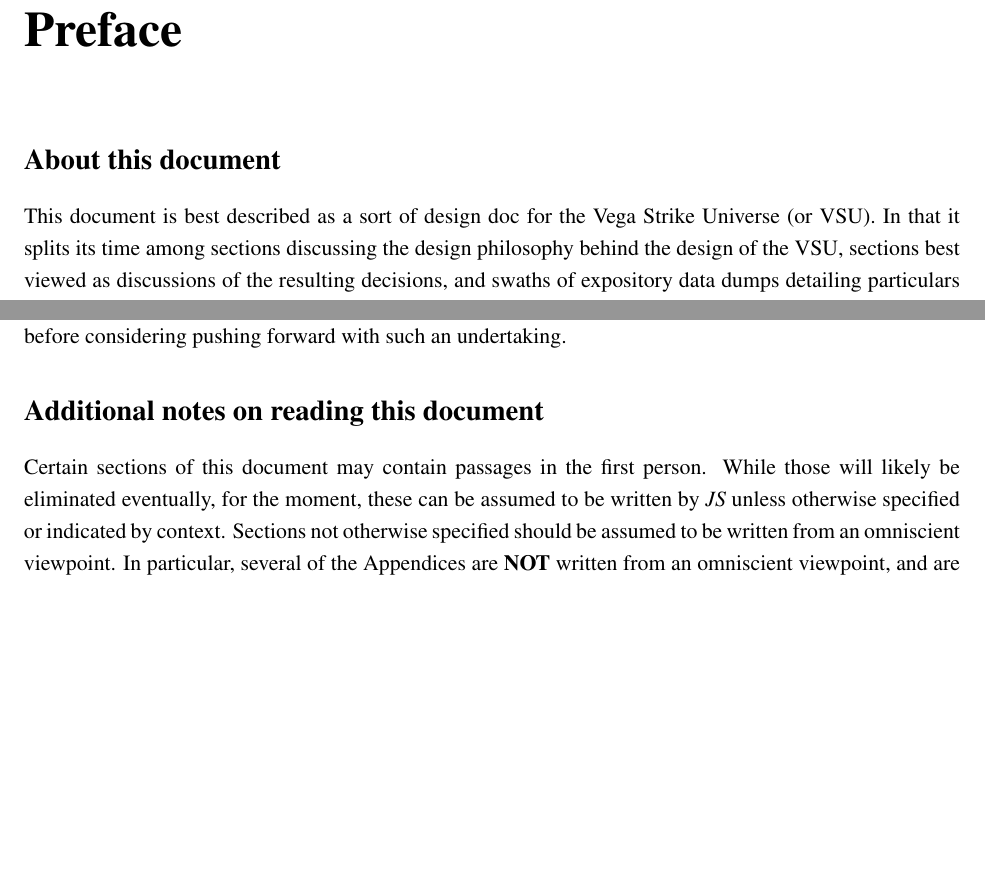
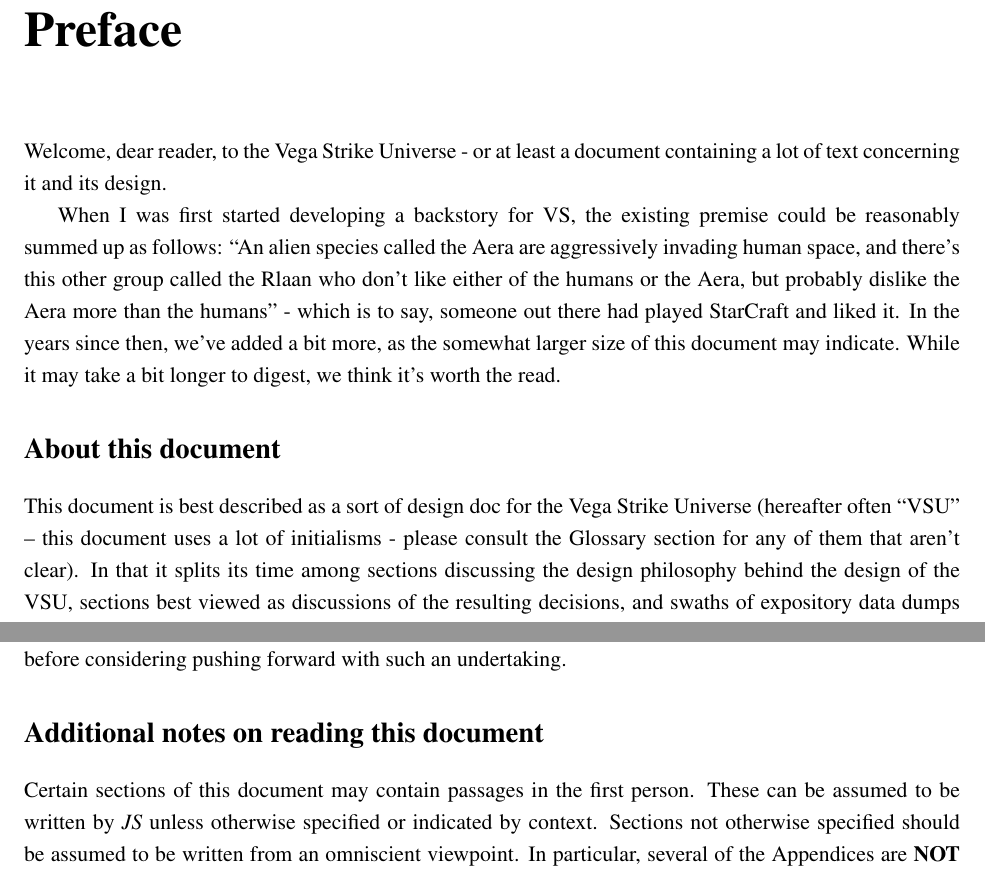
Before and after one commit to vegastrike/VS-Design-Docs, a LaTeX thesis (VSU Design Doc/VSU.tex, which reads VSU Design Doc/preface.tex): two parts of pages 11 and 12 of 184, joined at a grey line, cut so that both start at the same text, the shorter picture padded with empty space. Compiled offline with pdfLaTeX.

Commit message:
additional preface overview text

```diff
--- a/VSU Design Doc/preface.tex
+++ b/VSU Design Doc/preface.tex
@@ -1,6 +1,21 @@
+Welcome, dear reader, to the Vega Strike Universe - or at least a
+document containing a lot of text concerning it and its design.
+
+When I was first started developing a backstory for VS, the existing
+premise could be reasonably summed up as follows: ``An alien species
+called the Aera are aggressively invading human space, and there's
+this other group called the Rlaan who don't like either of the humans
+or the Aera, but probably dislike the Aera more than the humans'' -
+which is to say, someone out there had played StarCraft and liked
+it. In the years since then, we've added a bit more, as the somewhat
+larger size of this document may indicate. While it may take a bit
+longer to digest, we think it's worth the read.
+
 \section*{About this document}
 This document is best described as a sort of design doc for the Vega
-Strike Universe (or VSU). In that it splits its time among sections
+Strike Universe (hereafter often ``VSU'' -- this document uses a lot
+of initialisms - please consult the Glossary section for any of them
+that aren't clear). In that it splits its time among sections
 discussing the design philosophy behind the design of the VSU,
 sections best viewed as discussions of the resulting decisions, and
 swaths of expository data dumps detailing particulars of the backing
@@ -62,8 +77,7 @@
 
 \section*{Additional notes on reading this document}
 Certain sections of this document may contain passages in the first
-person. While those will likely be eliminated eventually, for the
-moment, these can be assumed to be written by {\it JS} unless
+person. These can be assumed to be written by {\it JS} unless
 otherwise specified or indicated by context. Sections not otherwise
 specified should be assumed to be written from an omniscient
 viewpoint. In particular, several of the Appendices are {\bf NOT}
```
